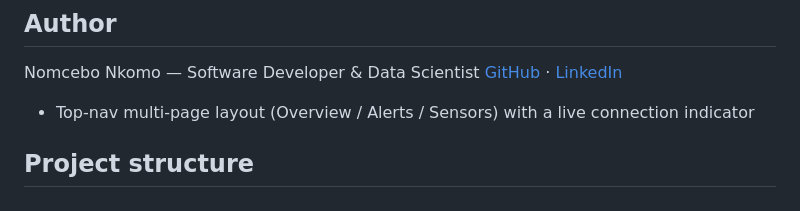
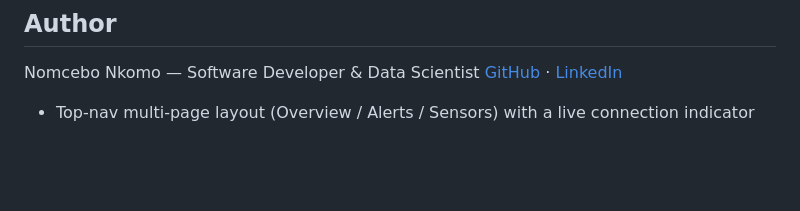
Before and after one commit to Nomceb821/gridguard, a Markdown page: README.md, the part around one of its changes. GitHub-like rendering; blank space fills up the shorter version.

```diff
--- a/README.md
+++ b/README.md
@@ -116,5 +117,3 @@ The trained model reports perfect precision/recall on the synthetic test set. Th
 Nomcebo Nkomo — Software Developer & Data Scientist
 [GitHub](https://github.com/Nomceb821) · [LinkedIn](https://www.linkedin.com/in/nomcebonkomo3/)
 - Top-nav multi-page layout (Overview / Alerts / Sensors) with a live connection indicator
-
-## Project structure
```
Also changed, not shown: other parts of README.md (+2 -1 lines).
